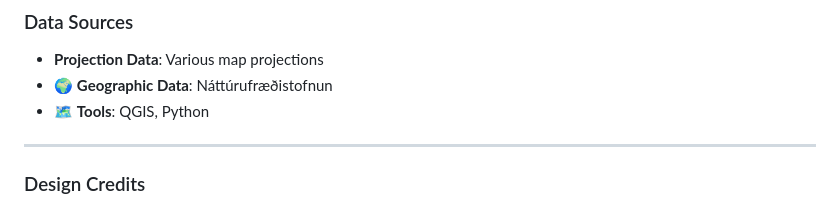
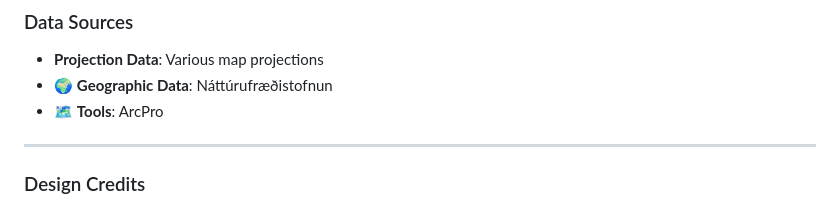
Before and after one commit to lmi/30DayMapChallenge, a Markdown page: Day-26/README.md, the part around the change. GitHub-like rendering.

```diff
--- a/Day-26/README.md
+++ b/Day-26/README.md
@@ -55,7 +55,7 @@ A great reminder of how projections shape our understanding of geography! 📍
 ### Data Sources
 - **Projection Data**: Various map projections
 - 🌍 **Geographic Data**: Náttúrufræðistofnun
-- 🗺️ **Tools**: QGIS, Python
+- 🗺️ **Tools**: ArcPro
 
 ---
 
```
